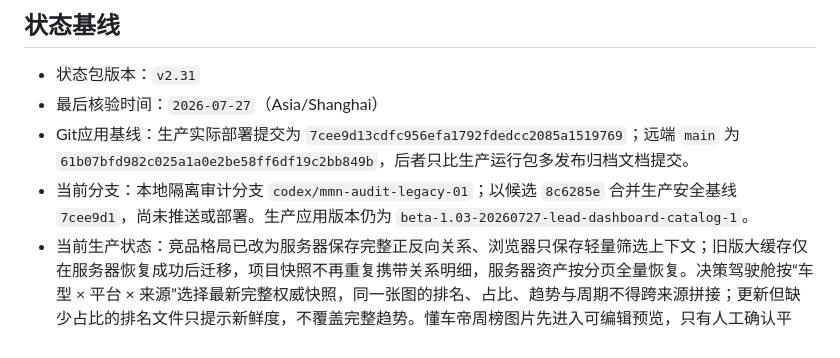
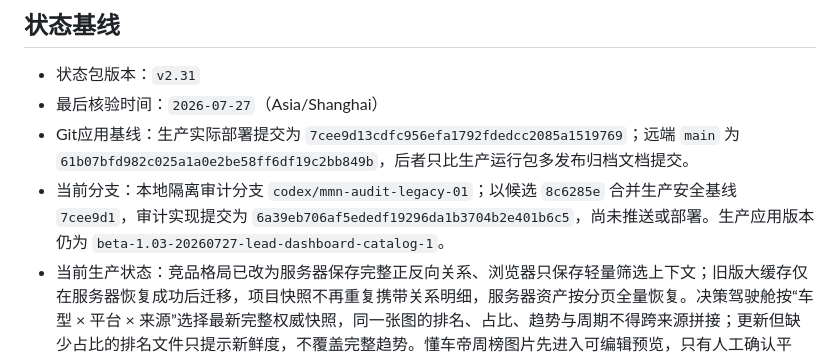
Before and after one commit to elliszhang0905-wq/MMN-Perception-Engine, a Markdown page: MMN_CURRENT_STATE.md, the part around the change. Rendered like a GitHub page.

Commit message:
docs: record local audit closure

```diff
--- a/MMN_CURRENT_STATE.md
+++ b/MMN_CURRENT_STATE.md
@@ -5,7 +5,7 @@
 - 状态包版本：`v2.31`
 - 最后核验时间：`2026-07-27`（Asia/Shanghai）
 - Git应用基线：生产实际部署提交为 `7cee9d13cdfc956efa1792fdedcc2085a1519769`；远端 `main` 为 `61b07bfd982c025a1a0e2be58ff6df19c2bb849b`，后者只比生产运行包多发布归档文档提交。
-- 当前分支：本地隔离审计分支 `codex/mmn-audit-legacy-01`；以候选 `8c6285e` 合并生产安全基线 `7cee9d1`，尚未推送或部署。生产应用版本仍为 `beta-1.03-20260727-lead-dashboard-catalog-1`。
+- 当前分支：本地隔离审计分支 `codex/mmn-audit-legacy-01`；以候选 `8c6285e` 合并生产安全基线 `7cee9d1`，审计实现提交为 `6a39eb706af5ededf19296da1b3704b2e401b6c5`，尚未推送或部署。生产应用版本仍为 `beta-1.03-20260727-lead-dashboard-catalog-1`。
 - 当前生产状态：竞品格局已改为服务器保存完整正反向关系、浏览器只保存轻量筛选上下文；旧版大缓存仅在服务器恢复成功后迁移，项目快照不再重复携带关系明细，服务器资产按分页全量恢复。决策驾驶舱按“车型 × 平台 × 来源”选择最新完整权威快照，同一张图的排名、占比、趋势与周期不得跨来源拼接；更新但缺少占比的排名文件只提示新鲜度，不覆盖完整趋势。懂车帝周榜图片先进入可编辑预览，只有人工确认平台、本品车型、自然周和逐行排名后才原子写入正式竞品资产；Linux 采用稀疏表格识别和按列聚类，平台字样未可靠识别时强制人工确认原图平台。生产同一张真实图片已识别 10 行与连续自然周，未确认时按钮禁用、确认后启用。社媒趋势补充可追溯竞品召回、相关/热门/风险三类证据池和车型采集漏斗；查询完成不宣称平台全库采尽。
 - 基线说明：主线证据路由与封面 Prompt 代码随包保留，但公开社媒证据 V2、封面 Prompt、影子模式和独立 Worker profile 仍默认关闭；在真实插件影子导入与真实三旗舰成本/质量验收前，不得写成已启用。
 - 生成时工作树只保留被明确排除的本地数据备份/状态、日志、截图、`output/`、`tmp/` 和生成文档；这些内容不进入 GitHub 或 ECS 发布归档。
```
Also changed, not shown: docs/研发档案/2026-07-27_beta-1.03_历史审计与安全基线回合.md (+1 -0 lines).
